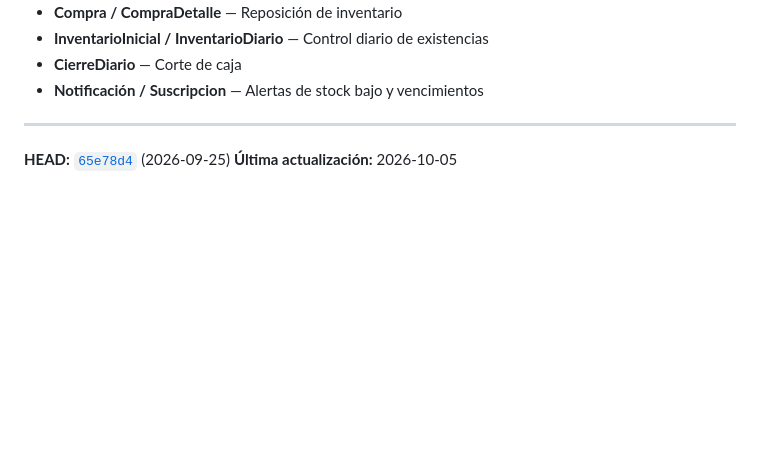
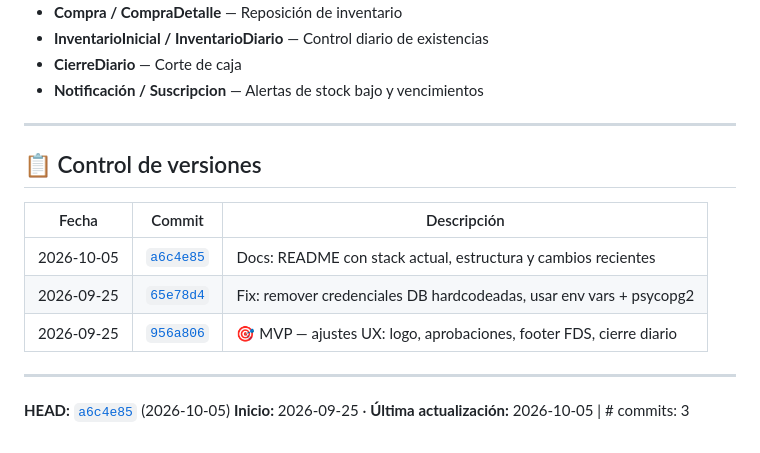
Before and after one commit to peter-cyber13/gol-de-oro, a Markdown page: README.md, the part around the change. Drawn GitHub-style; blank space fills up the shorter version.

Commit message:
docs: add version control changelog to README

```diff
--- a/README.md
+++ b/README.md
@@ -88,5 +88,15 @@ docker compose up -d
 
 ---
 
-**HEAD:** [`65e78d4`](https://github.com/peter-cyber13/gol-de-oro/commit/65e78d4) (2026-09-25)
-**Última actualización:** 2026-10-05
+## 📋 Control de versiones
+
+| Fecha | Commit | Descripción |
+|---|---|---|
+| 2026-10-05 | [`a6c4e85`](https://github.com/peter-cyber13/gol-de-oro/commit/a6c4e85) | Docs: README con stack actual, estructura y cambios recientes |
+| 2026-09-25 | [`65e78d4`](https://github.com/peter-cyber13/gol-de-oro/commit/65e78d4) | Fix: remover credenciales DB hardcodeadas, usar env vars + psycopg2 |
+| 2026-09-25 | [`956a806`](https://github.com/peter-cyber13/gol-de-oro/commit/956a806) | 🎯 MVP — ajustes UX: logo, aprobaciones, footer FDS, cierre diario |
+
+---
+
+**HEAD:** [`a6c4e85`](https://github.com/peter-cyber13/gol-de-oro/commit/a6c4e85) (2026-10-05)
+**Inicio:** 2026-09-25 · **Última actualización:** 2026-10-05 | # commits: 3
```
